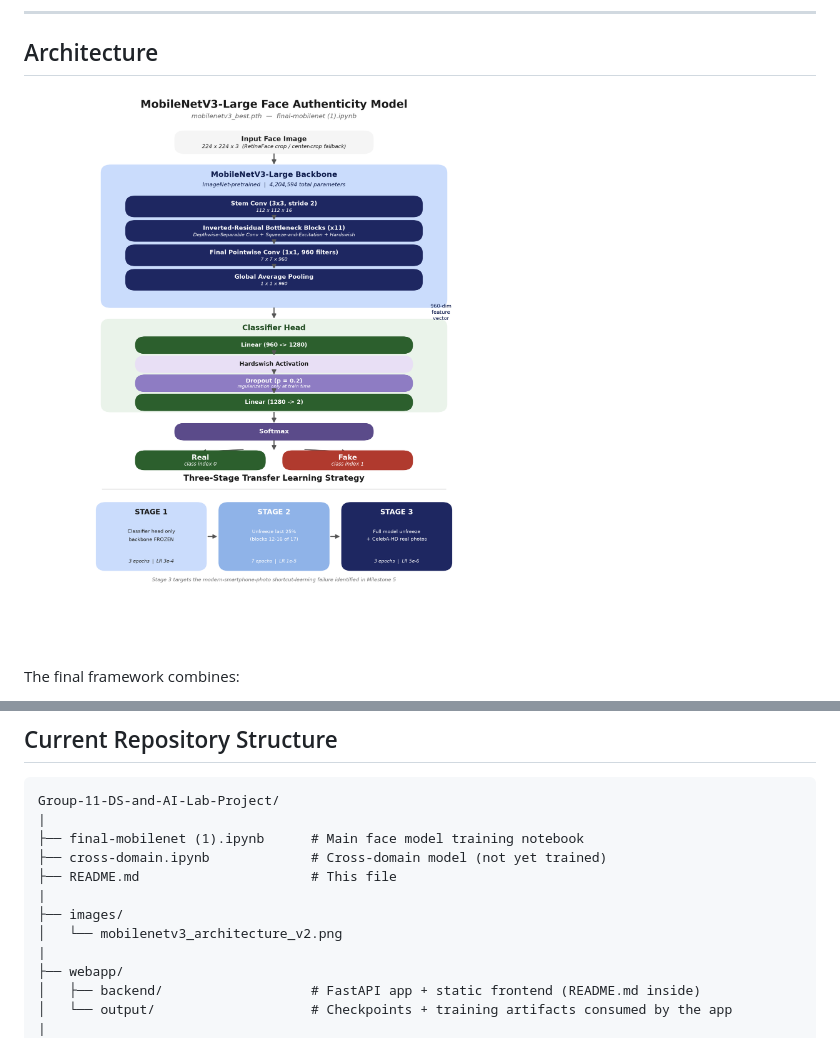
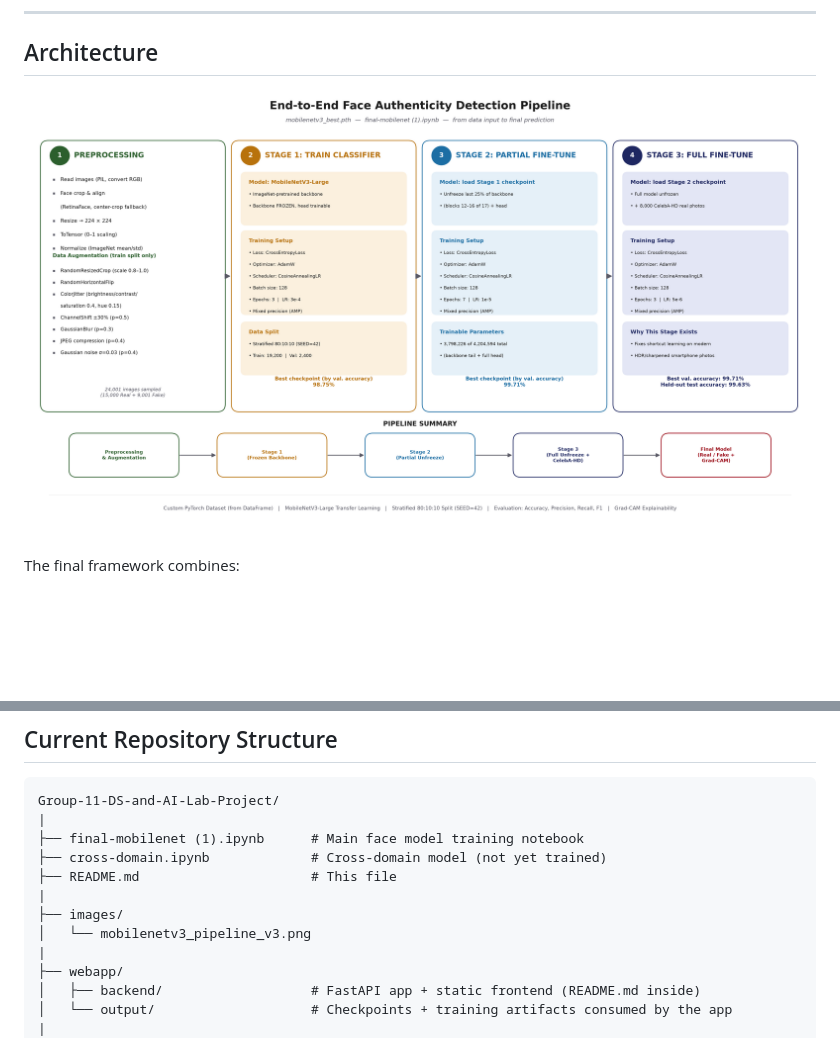
Before and after one commit to Vishakharoy1/Group-11-DS-and-AI-Lab-Project, a Markdown page: README.md, 2 parts joined by grey strips. Rendered like a GitHub page; pictures changed too: images/mobilenetv3_pipeline_v3.png (added); blank space fills up the shorter version.

Commit message:
Add Milestone 5 presentation (PDF + PPTX + generator) and new pipeline diagram
19-slide viva presentation covering the full Milestone 5 evaluation -
built with real data throughout (dataset numbers, 3-stage training
config, quantitative results, ROC/PR curves, error analysis, Grad-CAM,
robustness/OOD testing, deployment readiness). Includes the generator
script (build_deck.js) for reproducibility.

Also adds mobilenetv3_pipeline_v3.png - a rebuilt end-to-end pipeline
diagram (preprocessing, augmentation, and all 3 training stages with
real hyperparameters) replacing the old 2-stage architecture diagram,
now referenced from README.md.

```diff
--- a/README.md
+++ b/README.md
@@ -88,7 +88,7 @@ what each output file means.
 
 ## Architecture
 
-![MobileNetV3-Large architecture and three-stage transfer learning strategy](images/mobilenetv3_architecture_v2.png)
+![MobileNetV3-Large architecture and three-stage transfer learning strategy](images/mobilenetv3_pipeline_v3.png)
 
 The final framework combines:
 
@@ -317,7 +317,7 @@ Group-11-DS-and-AI-Lab-Project/
 ├── README.md                      # This file
 |
 ├── images/
-│   └── mobilenetv3_architecture_v2.png
+│   └── mobilenetv3_pipeline_v3.png
 |
 ├── webapp/
 │   ├── backend/                   # FastAPI app + static frontend (README.md inside)
```
Also changed, not shown: 6 other files.
